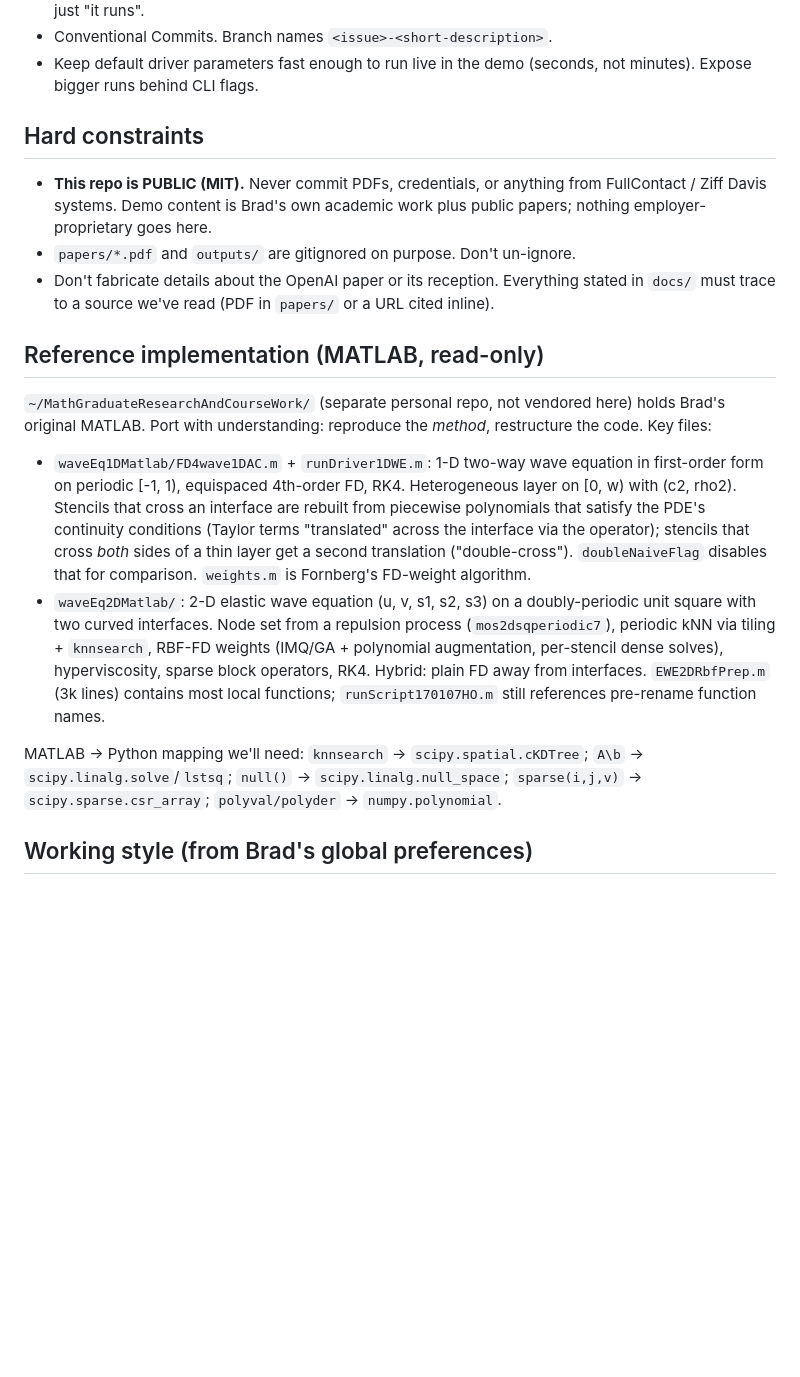
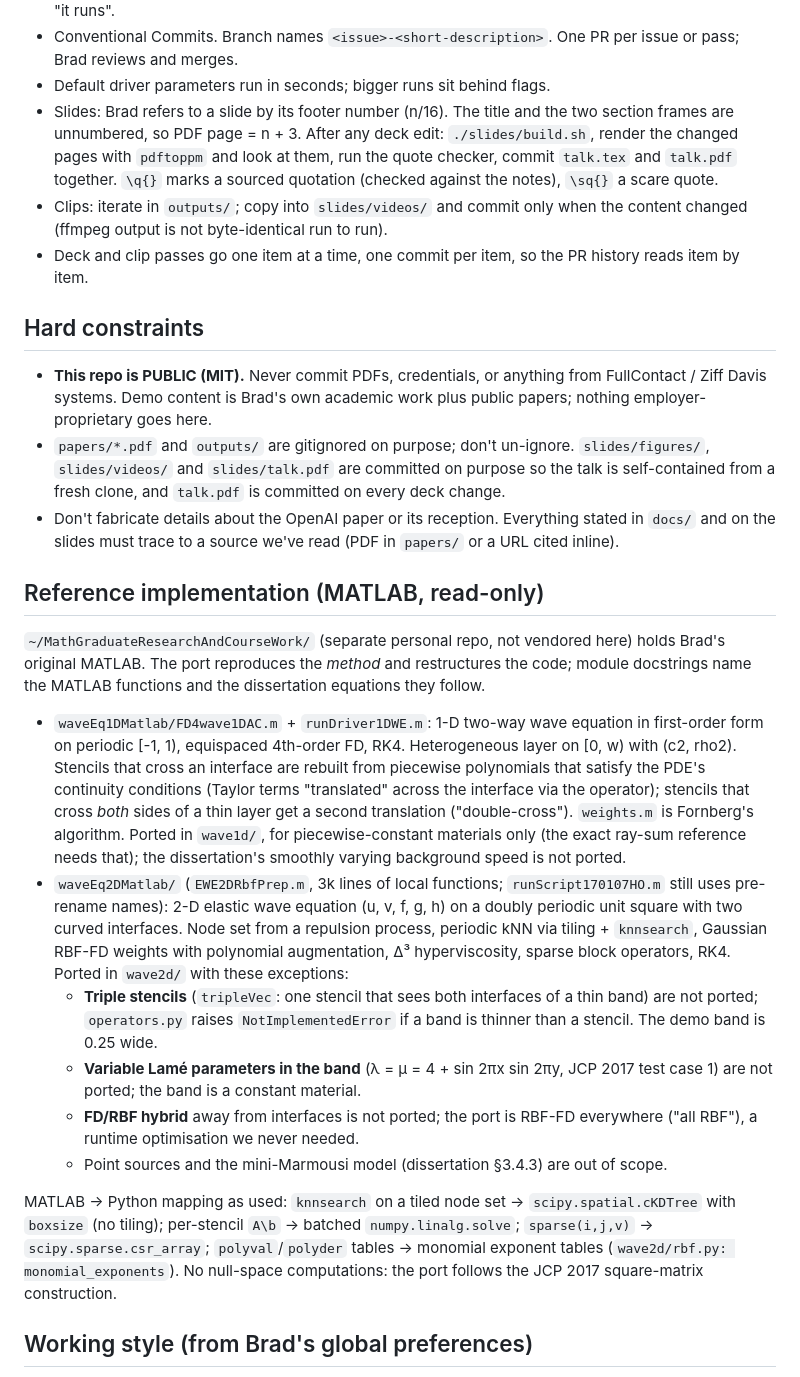
Before and after one commit to bradleypmartin/20260930-zd-ai-pdes-demo, a Markdown page: CLAUDE.md, the part around one of its changes. Rendered like a GitHub page; blank space fills up the shorter version.

```diff
--- a/CLAUDE.md
+++ b/CLAUDE.md
@@ -60,23 +89,37 @@ uv run python scripts/<driver>.py
   analytic-solution comparisons, not just "it runs".
-- Conventional Commits. Branch names `<issue>-<short-description>`.
-- Keep default driver parameters fast enough to run live in the demo
-  (seconds, not minutes). Expose bigger runs behind CLI flags.
+- Conventional Commits. Branch names `<issue>-<short-description>`. One PR per
+  issue or pass; Brad reviews and merges.
+- Default driver parameters run in seconds; bigger runs sit behind flags.
+- Slides: Brad refers to a slide by its footer number (n/16). The title and
+  the two section frames are unnumbered, so PDF page = n + 3. After any deck
+  edit: `./slides/build.sh`, render the changed pages with `pdftoppm` and look
+  at them, run the quote checker, commit `talk.tex` and `talk.pdf` together.
+  `\q{}` marks a sourced quotation (checked against the notes), `\sq{}` a
+  scare quote.
+- Clips: iterate in `outputs/`; copy into `slides/videos/` and commit only
+  when the content changed (ffmpeg output is not byte-identical run to run).
+- Deck and clip passes go one item at a time, one commit per item, so the PR
+  history reads item by item.
 
 ## Hard constraints
 
 - **This repo is PUBLIC (MIT).** Never commit PDFs, credentials, or anything
   from FullContact / Ziff Davis systems. Demo content is Brad's own academic
   work plus public papers; nothing employer-proprietary goes here.
-- `papers/*.pdf` and `outputs/` are gitignored on purpose. Don't un-ignore.
+- `papers/*.pdf` and `outputs/` are gitignored on purpose; don't un-ignore.
+  `slides/figures/`, `slides/videos/` and `slides/talk.pdf` are committed on
+  purpose so the talk is self-contained from a fresh clone, and `talk.pdf` is
+  committed on every deck change.
 - Don't fabricate details about the OpenAI paper or its reception. Everything
-  stated in `docs/` must trace to a source we've read (PDF in `papers/` or a
-  URL cited inline).
+  stated in `docs/` and on the slides must trace to a source we've read (PDF
+  in `papers/` or a URL cited inline).
 
 ## Reference implementation (MATLAB, read-only)
 
 `~/MathGraduateResearchAndCourseWork/` (separate personal repo, not vendored
-here) holds Brad's original MATLAB. Port with understanding: reproduce the
-*method*, restructure the code. Key files:
+here) holds Brad's original MATLAB. The port reproduces the *method* and
+restructures the code; module docstrings name the MATLAB functions and the
+dissertation equations they follow.
 
 - `waveEq1DMatlab/FD4wave1DAC.m` + `runDriver1DWE.m`: 1-D two-way wave
   equation in first-order form on periodic [-1, 1), equispaced 4th-order FD,
@@ -84,21 +127,33 @@ here) holds Brad's original MATLAB. Port with understanding: reproduce the
   interface are rebuilt from piecewise polynomials that satisfy the PDE's
   continuity conditions (Taylor terms "translated" across the interface via
   the operator); stencils that cross *both* sides of a thin layer get a
-  second translation ("double-cross"). `doubleNaiveFlag` disables that for
-  comparison. `weights.m` is Fornberg's FD-weight algorithm.
-- `waveEq2DMatlab/`: 2-D elastic wave equation (u, v, s1, s2, s3) on a
-  doubly-periodic unit square with two curved interfaces. Node set from a
-  repulsion process (`mos2dsqperiodic7`), periodic kNN via tiling +
-  `knnsearch`, RBF-FD weights (IMQ/GA + polynomial augmentation, per-stencil
-  dense solves), hyperviscosity, sparse block operators, RK4. Hybrid: plain
-  FD away from interfaces. `EWE2DRbfPrep.m` (3k lines) contains most local
-  functions; `runScript170107HO.m` still references pre-rename function
-  names.
+  second translation ("double-cross"). `weights.m` is Fornberg's algorithm.
+  Ported in `wave1d/`, for piecewise-constant materials only (the exact
+  ray-sum reference needs that); the dissertation's smoothly varying
+  background speed is not ported.
+- `waveEq2DMatlab/` (`EWE2DRbfPrep.m`, 3k lines of local functions;
+  `runScript170107HO.m` still uses pre-rename names): 2-D elastic wave
+  equation (u, v, f, g, h) on a doubly periodic unit square with two curved
+  interfaces. Node set from a repulsion process, periodic kNN via tiling +
+  `knnsearch`, Gaussian RBF-FD weights with polynomial augmentation, Δ³
+  hyperviscosity, sparse block operators, RK4. Ported in `wave2d/` with these
+  exceptions:
+  - **Triple stencils** (`tripleVec`: one stencil that sees both interfaces of
+    a thin band) are not ported; `operators.py` raises `NotImplementedError`
+    if a band is thinner than a stencil. The demo band is 0.25 wide.
+  - **Variable Lamé parameters in the band** (λ = μ = 4 + sin 2πx sin 2πy,
+    JCP 2017 test case 1) are not ported; the band is a constant material.
+  - **FD/RBF hybrid** away from interfaces is not ported; the port is RBF-FD
+    everywhere ("all RBF"), a runtime optimisation we never needed.
+  - Point sources and the mini-Marmousi model (dissertation §3.4.3) are out
+    of scope.
 
-MATLAB → Python mapping we'll need: `knnsearch` → `scipy.spatial.cKDTree`;
-`A\b` → `scipy.linalg.solve`/`lstsq`; `null()` → `scipy.linalg.null_space`;
-`sparse(i,j,v)` → `scipy.sparse.csr_array`; `polyval/polyder` →
-`numpy.polynomial`.
+MATLAB → Python mapping as used: `knnsearch` on a tiled node set →
+`scipy.spatial.cKDTree` with `boxsize` (no tiling); per-stencil `A\b` →
+batched `numpy.linalg.solve`; `sparse(i,j,v)` → `scipy.sparse.csr_array`;
+`polyval`/`polyder` tables → monomial exponent tables
+(`wave2d/rbf.py: monomial_exponents`). No null-space computations: the port
+follows the JCP 2017 square-matrix construction.
 
 ## Working style (from Brad's global preferences)
 
```
Also changed, not shown: other parts of CLAUDE.md (+60 -31 lines).
